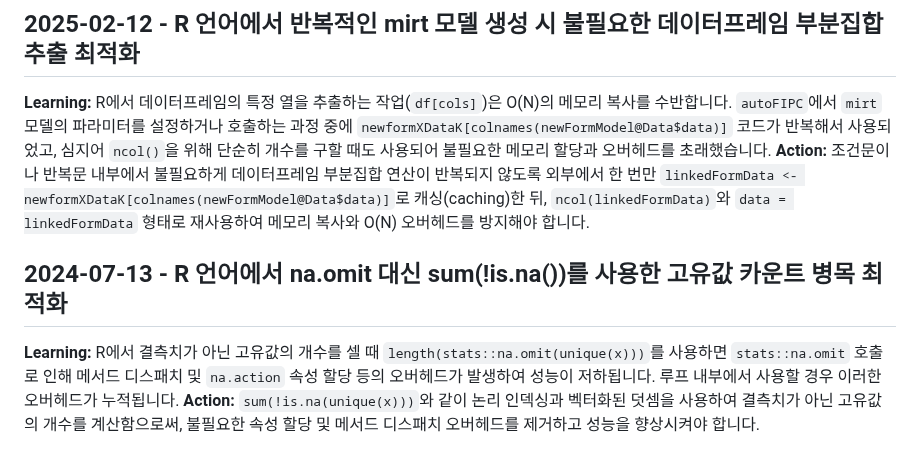
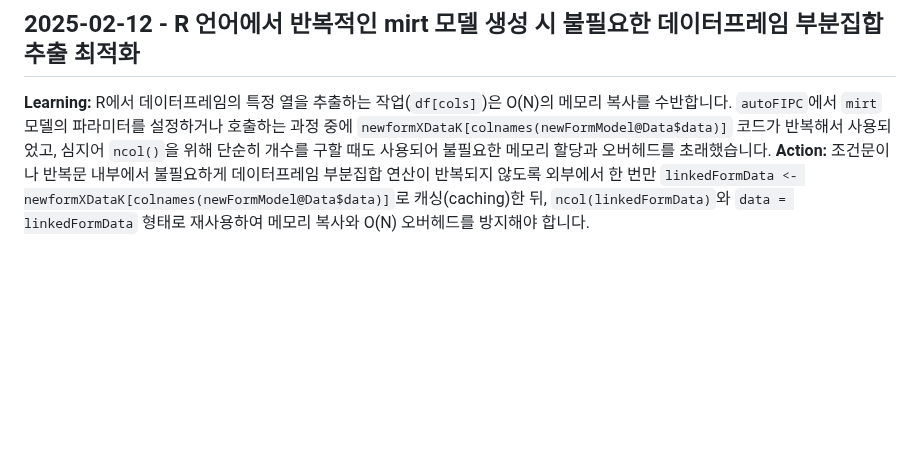
Before and after one commit to ContextualWisdomLab/aFIPC, a Markdown page: .jules/bolt.md, the part around one of its changes. GitHub-like rendering; blank space fills up the shorter version.

Commit message:
chore: keep local category-count change out of Bolt doctrine

```diff
--- a/.jules/bolt.md
+++ b/.jules/bolt.md
@@ -16,6 +16,3 @@
 ## 2025-02-12 - R 언어에서 반복적인 mirt 모델 생성 시 불필요한 데이터프레임 부분집합 추출 최적화
 **Learning:** R에서 데이터프레임의 특정 열을 추출하는 작업(`df[cols]`)은 O(N)의 메모리 복사를 수반합니다. `autoFIPC`에서 `mirt` 모델의 파라미터를 설정하거나 호출하는 과정 중에 `newformXDataK[colnames(newFormModel@Data$data)]` 코드가 반복해서 사용되었고, 심지어 `ncol()`을 위해 단순히 개수를 구할 때도 사용되어 불필요한 메모리 할당과 오버헤드를 초래했습니다.
 **Action:** 조건문이나 반복문 내부에서 불필요하게 데이터프레임 부분집합 연산이 반복되지 않도록 외부에서 한 번만 `linkedFormData <- newformXDataK[colnames(newFormModel@Data$data)]`로 캐싱(caching)한 뒤, `ncol(linkedFormData)`와 `data = linkedFormData` 형태로 재사용하여 메모리 복사와 O(N) 오버헤드를 방지해야 합니다.
-## 2024-07-13 - R 언어에서 na.omit 대신 sum(!is.na())를 사용한 고유값 카운트 병목 최적화
-**Learning:** R에서 결측치가 아닌 고유값의 개수를 셀 때 `length(stats::na.omit(unique(x)))`를 사용하면 `stats::na.omit` 호출로 인해 메서드 디스패치 및 `na.action` 속성 할당 등의 오버헤드가 발생하여 성능이 저하됩니다. 루프 내부에서 사용할 경우 이러한 오버헤드가 누적됩니다.
-**Action:** `sum(!is.na(unique(x)))`와 같이 논리 인덱싱과 벡터화된 덧셈을 사용하여 결측치가 아닌 고유값의 개수를 계산함으로써, 불필요한 속성 할당 및 메서드 디스패치 오버헤드를 제거하고 성능을 향상시켜야 합니다.
```
Also changed, not shown: other parts of .jules/bolt.md (+1 -1 lines).
